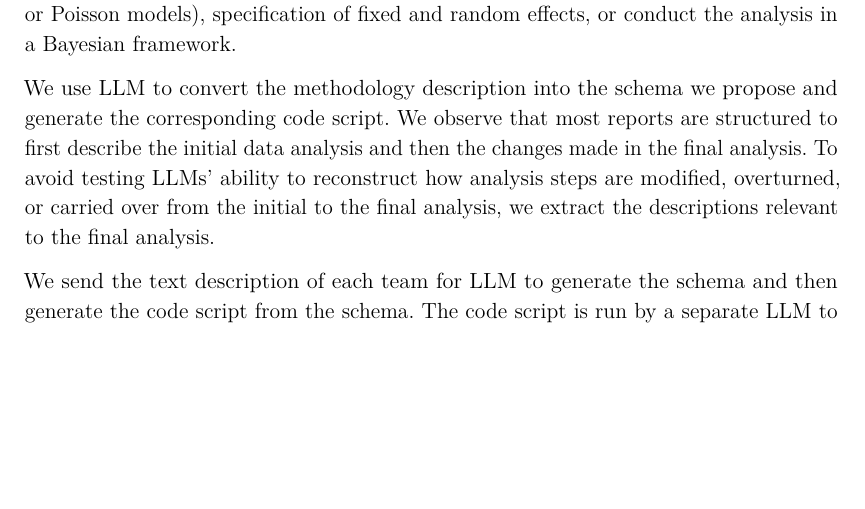
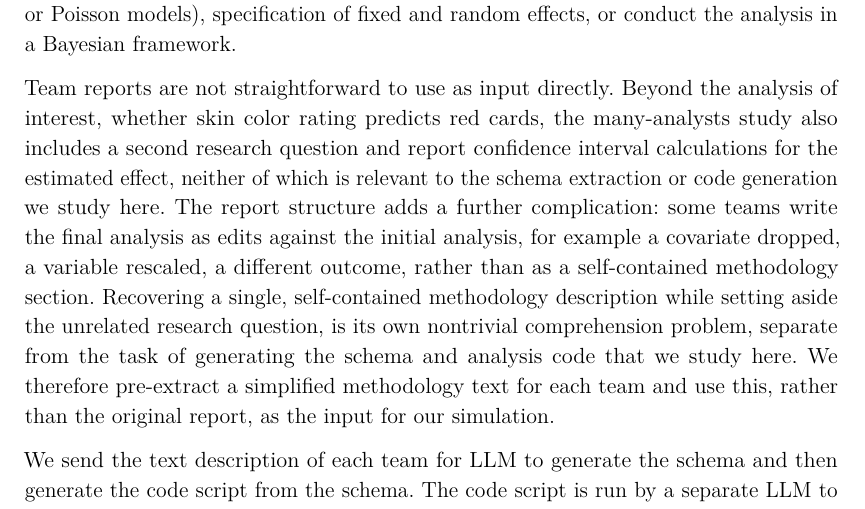
Before and after one commit to huizezhang-sherry/paper-schema, a Quarto document (paper-schema.qmd): part of page 9 of 18, cut so that both start at the same text, the shorter picture padded with empty space. The pictures show the output file paper-schema.pdf that the author committed with the source.

Commit message:
details on the manuscript input

```diff
--- a/paper-schema.qmd
+++ b/paper-schema.qmd
@@ -195,7 +195,7 @@ In this section, we apply our methodology to the many-analyst football by @silbe
 
 Based on the reports presented by each team, most participating groups adopted a modelling approach to estimate the effect of skin color rating on the likelihood of receiving a red card. As an illustrative example, Group 5 first transformed the data into player–game observations, resulting in a binary response variable for whether a player received a red card, and removed observations with missing values using list-wise deletion. The resulting data were modelled using a generalized linear mixed model (GLMM) with a binomial error distribution. The average skin color rating from two raters was used as the primary covariate, and its estimated coefficient was the main parameter of interest. To account for unobserved heterogeneity, the model included random effects for player and referee, as well as the average skin color rating across referee's country of origin. While Group 5's analysis illustrates one possible approach, other groups may adopt different data preprocessing decisions, distributional assumptions (e.g., linear, logistic, or Poisson models), specification of fixed and random effects, or conduct the analysis in a Bayesian framework.
 
-We use LLM to convert the methodology description into the schema we propose and generate the corresponding code script. We observe that most reports are structured to first describe the initial data analysis and then the changes made in the final analysis. To avoid testing LLMs' ability to reconstruct how analysis steps are modified, overturned, or carried over from the initial to the final analysis, we extract the descriptions relevant to the final analysis.
+Team reports are not straightforward to use as input directly. Beyond the analysis of interest, whether skin color rating predicts red cards, the many-analysts study also includes a second research question and report confidence interval calculations for the estimated effect, neither of which is relevant to the schema extraction or code generation we study here. The report structure adds a further complication: some teams write the final analysis as edits against the initial analysis, for example a covariate dropped, a variable rescaled, a different outcome, rather than as a self-contained methodology section. Recovering a single, self-contained methodology description while setting aside the unrelated research question, is its own nontrivial comprehension problem,  separate from the task of generating the schema and analysis code that we study here. We therefore pre-extract a simplified methodology text for each team and use this, rather than the original report, as the input for our simulation.
 
 We send the text description of each team for LLM to generate the schema and then generate the code script from the schema. The code script is run by a separate LLM to validate for potential syntax errors.
 
```
Also changed, not shown: paper-schema.pdf, paper-schema.tex, paper-schema.qmd (2 more changed lines).
